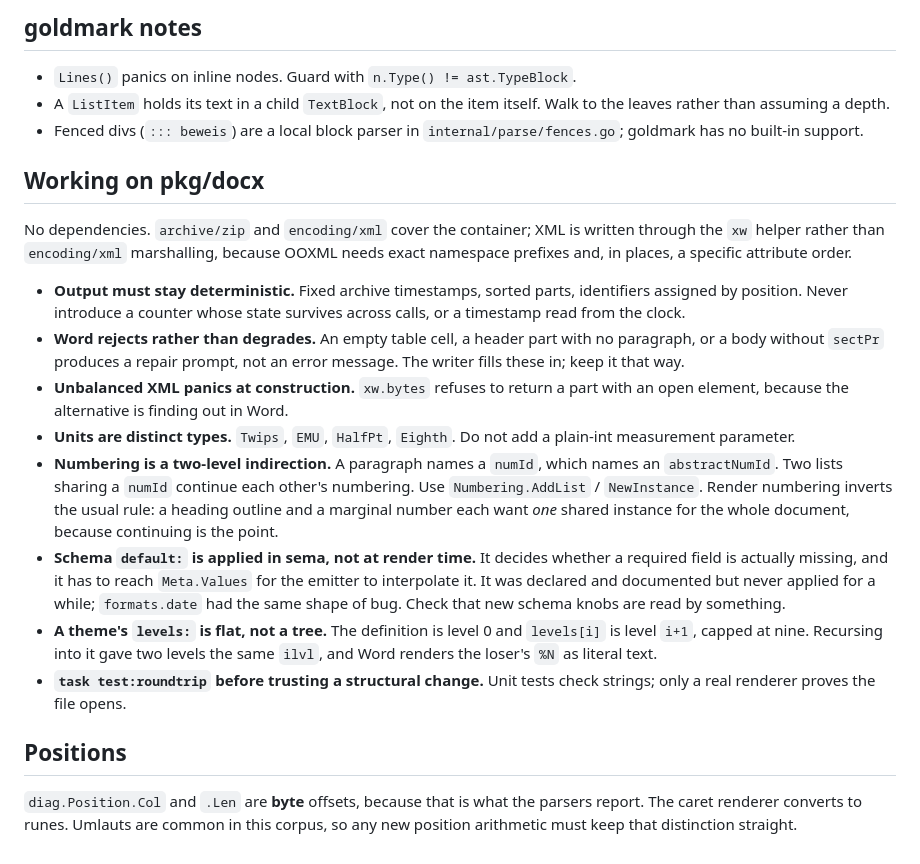
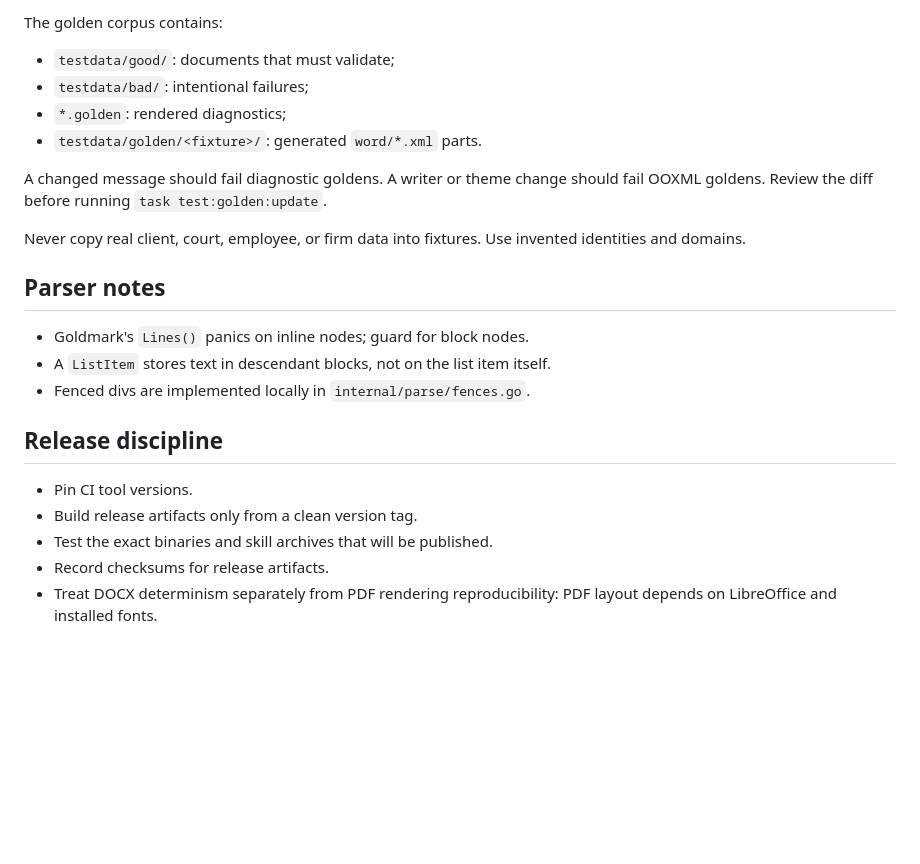
Before and after one commit to kevinzehnder/docc, a Markdown page: CLAUDE.md, the part around one of its changes. GitHub-like rendering; blank space fills up the shorter version.

```diff
--- a/CLAUDE.md
+++ b/CLAUDE.md
@@ -68,46 +102,29 @@ that is the check working.
 
-## goldmark notes
+The golden corpus contains:
 
-- `Lines()` panics on inline nodes. Guard with `n.Type() != ast.TypeBlock`.
-- A `ListItem` holds its text in a child `TextBlock`, not on the item itself.
-  Walk to the leaves rather than assuming a depth.
-- Fenced divs (`::: beweis`) are a local block parser in `internal/parse/fences.go`;
-  goldmark has no built-in support.
+- `testdata/good/`: documents that must validate;
+- `testdata/bad/`: intentional failures;
+- `*.golden`: rendered diagnostics;
+- `testdata/golden/<fixture>/`: generated `word/*.xml` parts.
 
-## Working on pkg/docx
+A changed message should fail diagnostic goldens. A writer or theme change
+should fail OOXML goldens. Review the diff before running
+`task test:golden:update`.
 
-No dependencies. `archive/zip` and `encoding/xml` cover the container; XML is
-written through the `xw` helper rather than `encoding/xml` marshalling, because
-OOXML needs exact namespace prefixes and, in places, a specific attribute order.
+Never copy real client, court, employee, or firm data into fixtures. Use invented
+identities and domains.
 
-- **Output must stay deterministic.** Fixed archive timestamps, sorted parts,
-  identifiers assigned by position. Never introduce a counter whose state
-  survives across calls, or a timestamp read from the clock.
-- **Word rejects rather than degrades.** An empty table cell, a header part with
-  no paragraph, or a body without `sectPr` produces a repair prompt, not an
-  error message. The writer fills these in; keep it that way.
-- **Unbalanced XML panics at construction.** `xw.bytes` refuses to return a part
-  with an open element, because the alternative is finding out in Word.
-- **Units are distinct types.** `Twips`, `EMU`, `HalfPt`, `Eighth`. Do not add a
-  plain-int measurement parameter.
-- **Numbering is a two-level indirection.** A paragraph names a `numId`, which
-  names an `abstractNumId`. Two lists sharing a `numId` continue each other's
-  numbering. Use `Numbering.AddList` / `NewInstance`. Render numbering inverts
-  the usual rule: a heading outline and a marginal number each want *one*
-  shared instance for the whole document, because continuing is the point.
-- **Schema `default:` is applied in sema, not at render time.** It decides
-  whether a required field is actually missing, and it has to reach
-  `Meta.Values` for the emitter to interpolate it. It was declared and
-  documented but never applied for a while; `formats.date` had the same shape
-  of bug. Check that new schema knobs are read by something.
-- **A theme's `levels:` is flat, not a tree.** The definition is level 0 and
-  `levels[i]` is level `i+1`, capped at nine. Recursing into it gave two levels
-  the same `ilvl`, and Word renders the loser's `%N` as literal text.
-- **`task test:roundtrip` before trusting a structural change.** Unit tests
-  check strings; only a real renderer proves the file opens.
+## Parser notes
 
-## Positions
+- Goldmark's `Lines()` panics on inline nodes; guard for block nodes.
+- A `ListItem` stores text in descendant blocks, not on the list item itself.
+- Fenced divs are implemented locally in `internal/parse/fences.go`.
 
-`diag.Position.Col` and `.Len` are **byte** offsets, because that is what the
-parsers report. The caret renderer converts to runes. Umlauts are common in this
-corpus, so any new position arithmetic must keep that distinction straight.
+## Release discipline
+
+- Pin CI tool versions.
+- Build release artifacts only from a clean version tag.
+- Test the exact binaries and skill archives that will be published.
+- Record checksums for release artifacts.
+- Treat DOCX determinism separately from PDF rendering reproducibility: PDF
+  layout depends on LibreOffice and installed fonts.
```
Also changed, not shown: other parts of CLAUDE.md (+85 -51 lines).
